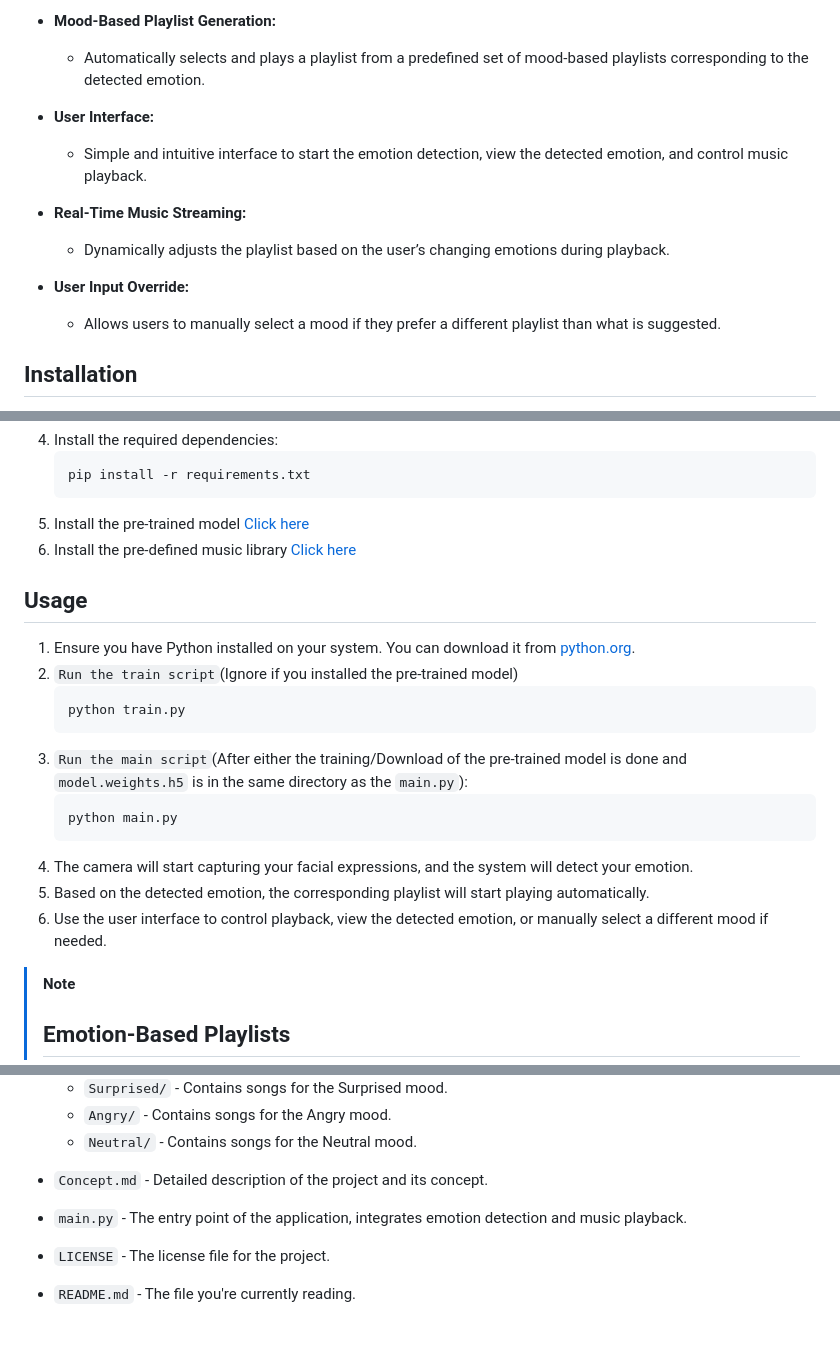
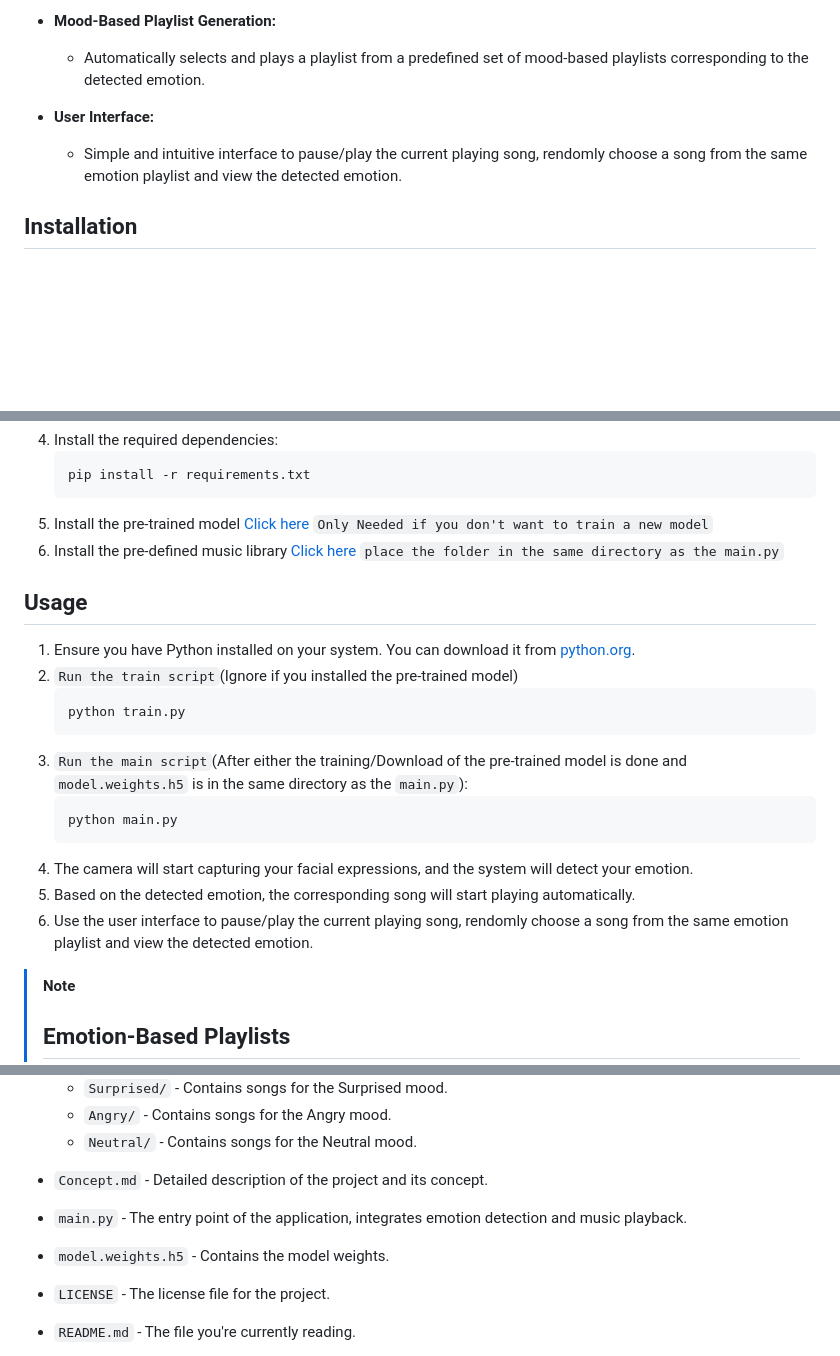
Before and after one commit to MTCodes01/Music-player-using-emotion, a Markdown page: README.md, 3 parts joined by grey strips. Drawn GitHub-style; blank space fills up the shorter version.

````diff
--- a/README.md
+++ b/README.md
@@ -14,14 +14,11 @@ The **Emotion-Detecting Music Player** is an program that uses facial emotion re
   - Automatically selects and plays a playlist from a predefined set of mood-based playlists corresponding to the detected emotion.
 
 - **User Interface:**
-  - Simple and intuitive interface to start the emotion detection, view the detected emotion, and control music playback.
-
-- **Real-Time Music Streaming:**
-  - Dynamically adjusts the playlist based on the user’s changing emotions during playback.
-
-- **User Input Override:**
+  - Simple and intuitive interface to pause/play the current playing song, rendomly choose a song from the same emotion playlist and view the detected emotion.
+<!--
+ - **User Input Override:**
   - Allows users to manually select a mood if they prefer a different playlist than what is suggested.
-
+-->
 ## Installation
 
 1. Navigate to the desired directory using the shell/command prompt.
@@ -37,8 +34,8 @@ The **Emotion-Detecting Music Player** is an program that uses facial emotion re
     ```sh
     pip install -r requirements.txt
     ```
-5. Install the pre-trained model [Click here](https://drive.google.com/file/d/1w0jIzgiXcEh3U2UQI5gMLn9DRRacm9Ij/view?usp=sharing)
-6. Install the pre-defined music library [Click here](https://drive.google.com/drive/folders/1vqBbMODw54qFj-yE4OlC9n_98m6mT7_L?usp=sharing)
+5. Install the pre-trained model [Click here](https://drive.google.com/file/d/1w0jIzgiXcEh3U2UQI5gMLn9DRRacm9Ij/view?usp=sharing) `Only Needed if you don't want to train a new model`
+6. Install the pre-defined music library [Click here](https://drive.google.com/drive/folders/1vqBbMODw54qFj-yE4OlC9n_98m6mT7_L?usp=sharing) `place the folder in the same directory as the main.py`
 
 ## Usage
 
@@ -52,8 +49,8 @@ The **Emotion-Detecting Music Player** is an program that uses facial emotion re
     python main.py
     ```
 5. The camera will start capturing your facial expressions, and the system will detect your emotion.
-6. Based on the detected emotion, the corresponding playlist will start playing automatically.
-7. Use the user interface to control playback, view the detected emotion, or manually select a different mood if needed.
+6. Based on the detected emotion, the corresponding song will start playing automatically.
+7. Use the user interface to pause/play the current playing song, rendomly choose a song from the same emotion playlist and view the detected emotion.
 
 > [!NOTE]
 > ## Emotion-Based Playlists
@@ -87,6 +84,7 @@ The **Emotion-Detecting Music Player** is an program that uses facial emotion re
 
 - `Concept.md` - Detailed description of the project and its concept.
 - `main.py` - The entry point of the application, integrates emotion detection and music playback.
+- `model.weights.h5` - Contains the model weights.
 - `LICENSE` - The license file for the project.
 - `README.md` - The file you're currently reading.
 
````
